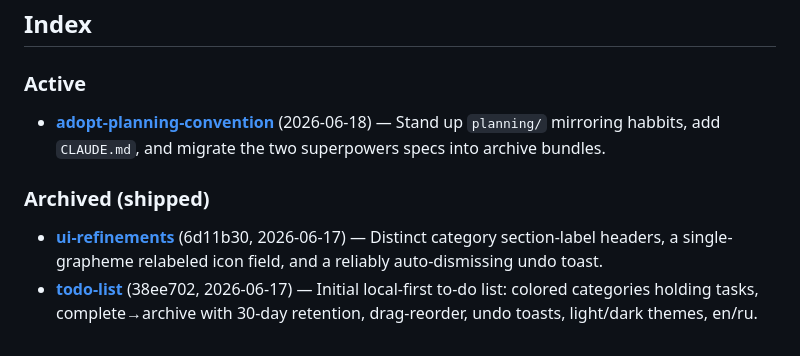
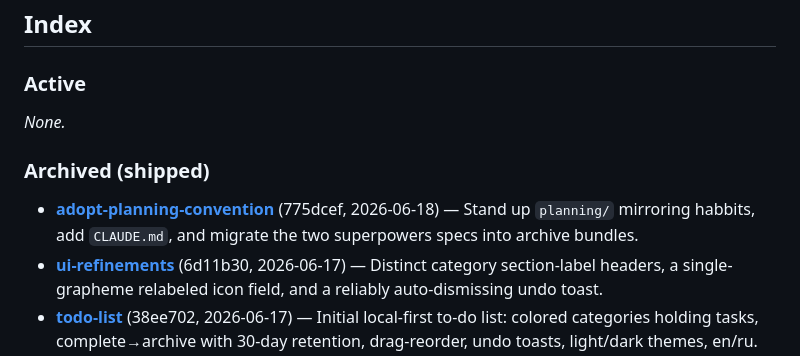
Before and after one commit to quotidianlabs/nooka, a Markdown page: planning/README.md, the part around the change. GitHub-like rendering.

Commit message:
docs: promote adopt-planning-convention to archive (shipped)
Merge ritual per planning/README.md: move the bundle active→archive, stamp
status: shipped + merge SHA, move its Index line to Archived.

Co-Authored-By: Claude Opus 4.8 (1M context) <noreply@anthropic.com>

```diff
--- a/planning/README.md
+++ b/planning/README.md
@@ -61,12 +61,13 @@ Templates live in [`_templates/`](_templates/).
 
 ### Active
 
-- **[adopt-planning-convention](changes/active/2026-06-18.01-adopt-planning-convention/design.md)**
-  (2026-06-18) — Stand up `planning/` mirroring habbits, add `CLAUDE.md`, and
-  migrate the two superpowers specs into archive bundles.
+_None._
 
 ### Archived (shipped)
 
+- **[adopt-planning-convention](changes/archive/2026-06-18.01-adopt-planning-convention/design.md)**
+  (775dcef, 2026-06-18) — Stand up `planning/` mirroring habbits, add
+  `CLAUDE.md`, and migrate the two superpowers specs into archive bundles.
 - **[ui-refinements](changes/archive/2026-06-17.02-ui-refinements/design.md)**
   (6d11b30, 2026-06-17) — Distinct category section-label headers, a
   single-grapheme relabeled icon field, and a reliably auto-dismissing undo
```
Also changed, not shown: 4 other files.
